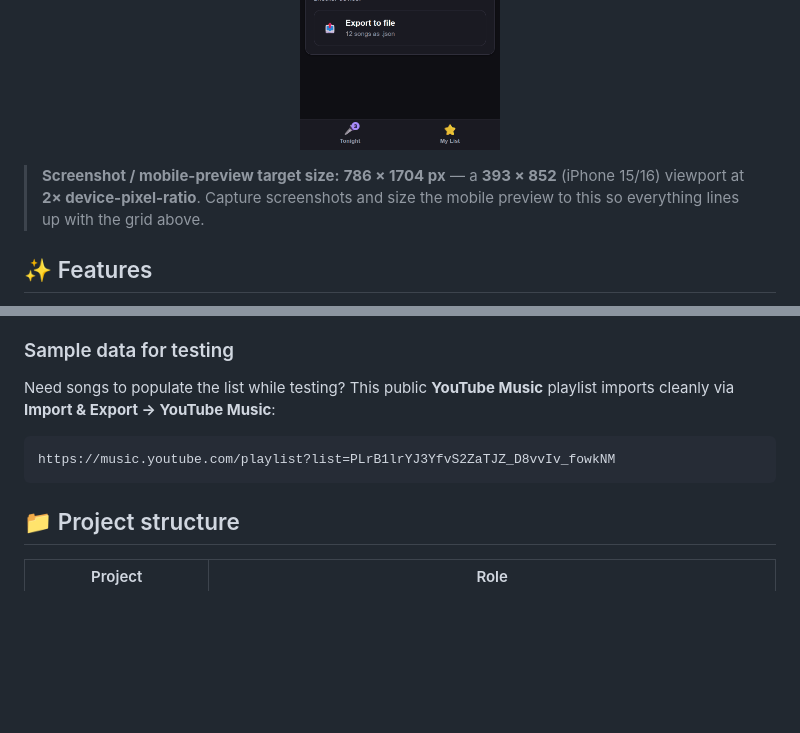
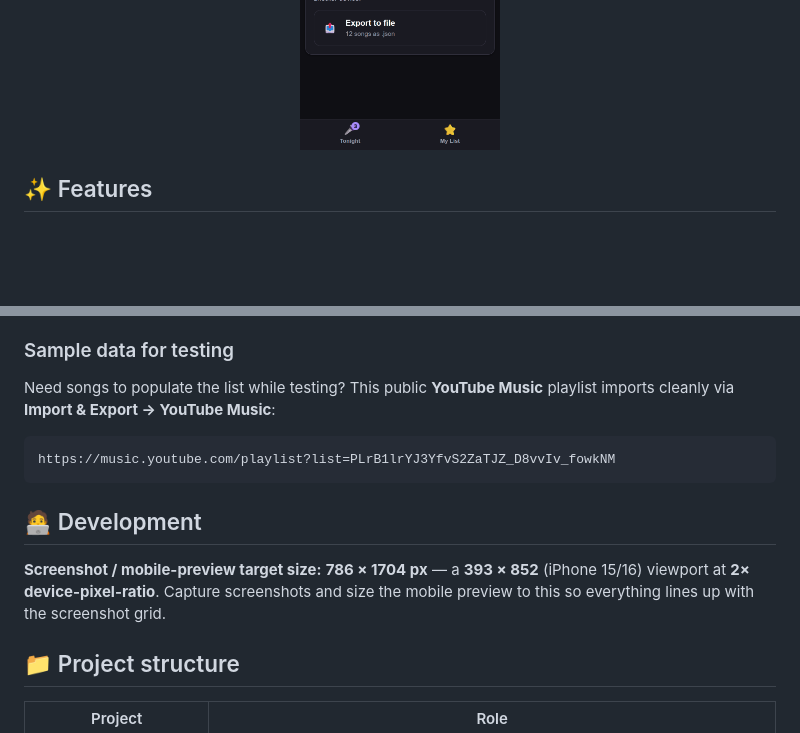
Before and after one commit to riddlemd/KHost.Mobile, a Markdown page: README.md, 2 parts joined by grey strips. Drawn GitHub-style; blank space fills up the shorter version.

Commit message:
Move screenshot target-size note into a Development section

````diff
--- a/README.md
+++ b/README.md
@@ -22,8 +22,6 @@ KHost Cue is a cross-platform mobile app for **iOS and Android** that keeps a pe
   <br />
   <img src="docs/screenshots/import-export.png" width="200" alt="Import & Export — pull songs from a Spotify or YouTube Music playlist or a KHost Cue file, and export your list back out" />
 </p>
-
-> **Screenshot / mobile-preview target size:** **786 × 1704 px** — a **393 × 852** (iPhone 15/16) viewport at **2× device-pixel-ratio**. Capture screenshots and size the mobile preview to this so everything lines up with the grid above.
 
 ## ✨ Features
 
@@ -79,6 +77,10 @@ Need songs to populate the list while testing? This public **YouTube Music** pla
 https://music.youtube.com/playlist?list=PLrB1lrYJ3YfvS2ZaTJZ_D8vvIv_fowkNM
 ```
 
+## 🧑‍💻 Development
+
+**Screenshot / mobile-preview target size:** **786 × 1704 px** — a **393 × 852** (iPhone 15/16) viewport at **2× device-pixel-ratio**. Capture screenshots and size the mobile preview to this so everything lines up with the screenshot grid.
+
 ## 📁 Project structure
 
 | Project | Role |
````
